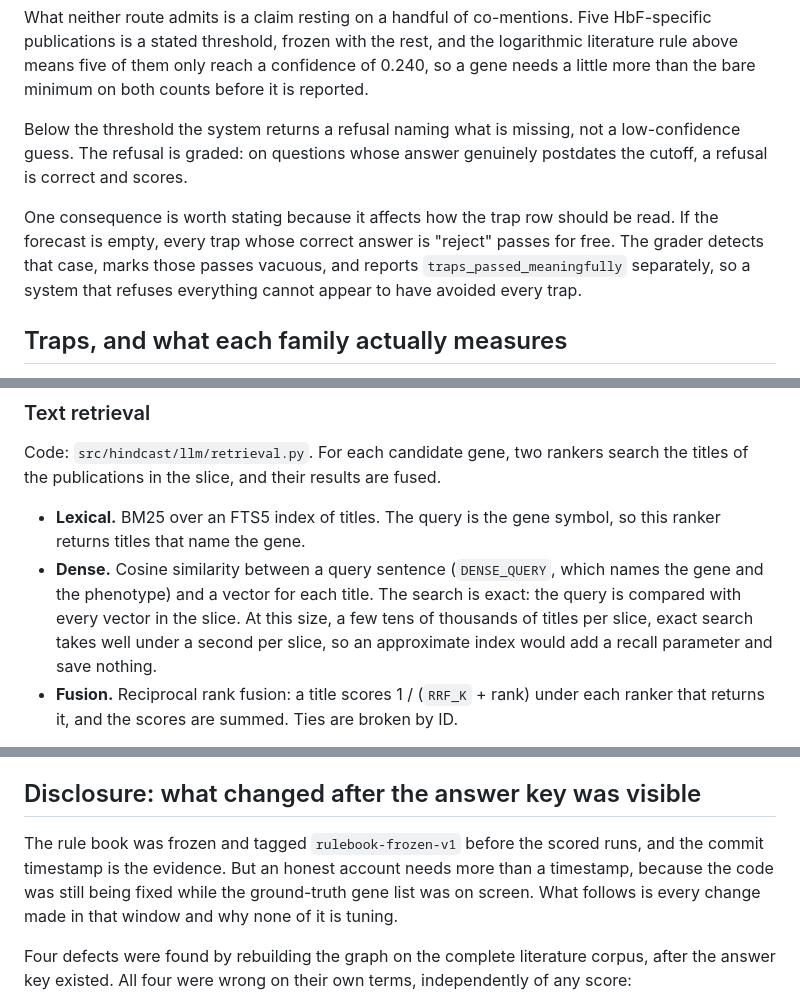
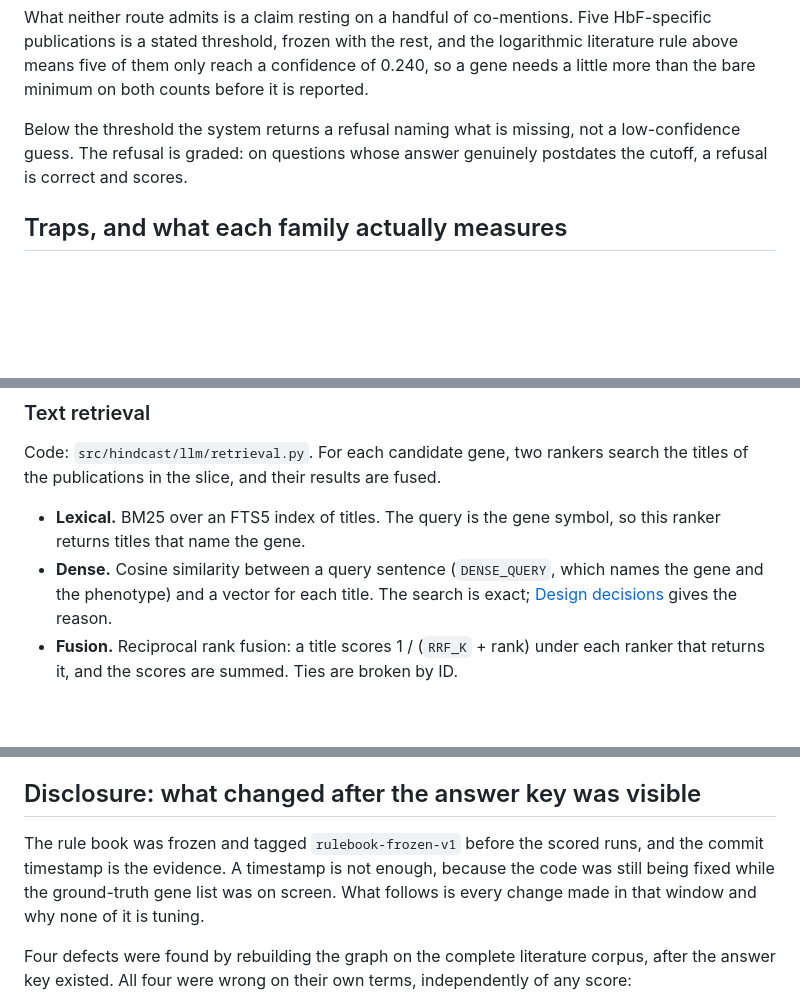
Before and after one commit to sharduldhaul/crispr-hindcast, a Markdown page: METHODOLOGY.md, 3 parts joined by grey strips. Drawn GitHub-style; blank space fills up the shorter version.

```diff
--- a/METHODOLOGY.md
+++ b/METHODOLOGY.md
@@ -366,12 +378,6 @@ Below the threshold the system returns a refusal naming what is missing, not a
 low-confidence guess. The refusal is graded: on questions whose answer genuinely
 postdates the cutoff, a refusal is correct and scores.
 
-One consequence is worth stating because it affects how the trap row should be
-read. If the forecast is empty, every trap whose correct answer is "reject"
-passes for free. The grader detects that case, marks those passes vacuous, and
-reports `traps_passed_meaningfully` separately, so a system that refuses
-everything cannot appear to have avoided every trap.
-
 ## Traps, and what each family actually measures
 
 The adversary plants four families and they do not all measure the same thing.
@@ -499,10 +505,7 @@ search the titles of the publications in the slice, and their results are fused.
   so this ranker returns titles that name the gene.
 - **Dense.** Cosine similarity between a query sentence (`DENSE_QUERY`, which
   names the gene and the phenotype) and a vector for each title. The search is
-  exact: the query is compared with every vector in the slice. At this size, a
-  few tens of thousands of titles per slice, exact search takes well under a
-  second per slice, so an approximate index would add a recall parameter and
-  save nothing.
+  exact; [Design decisions](#design-decisions) gives the reason.
 - **Fusion.** Reciprocal rank fusion: a title scores 1 / (`RRF_K` + rank) under
   each ranker that returns it, and the scores are summed. Ties are broken by ID.
 
@@ -726,10 +729,9 @@ and makes no claim about it.
 ## Disclosure: what changed after the answer key was visible
 
 The rule book was frozen and tagged `rulebook-frozen-v1` before the scored runs,
-and the commit timestamp is the evidence. But an honest account needs more than
-a timestamp, because the code was still being fixed while the ground-truth gene
-list was on screen. What follows is every change made in that window and why
-none of it is tuning.
+and the commit timestamp is the evidence. A timestamp is not enough, because
+the code was still being fixed while the ground-truth gene list was on screen.
+What follows is every change made in that window and why none of it is tuning.
 
 Four defects were found by rebuilding the graph on the complete literature
 corpus, after the answer key existed. All four were wrong on their own terms,
```
Also changed, not shown: other parts of METHODOLOGY.md (+17 -5 lines), diagrams/quality_weight.png (added), 2 other files.
